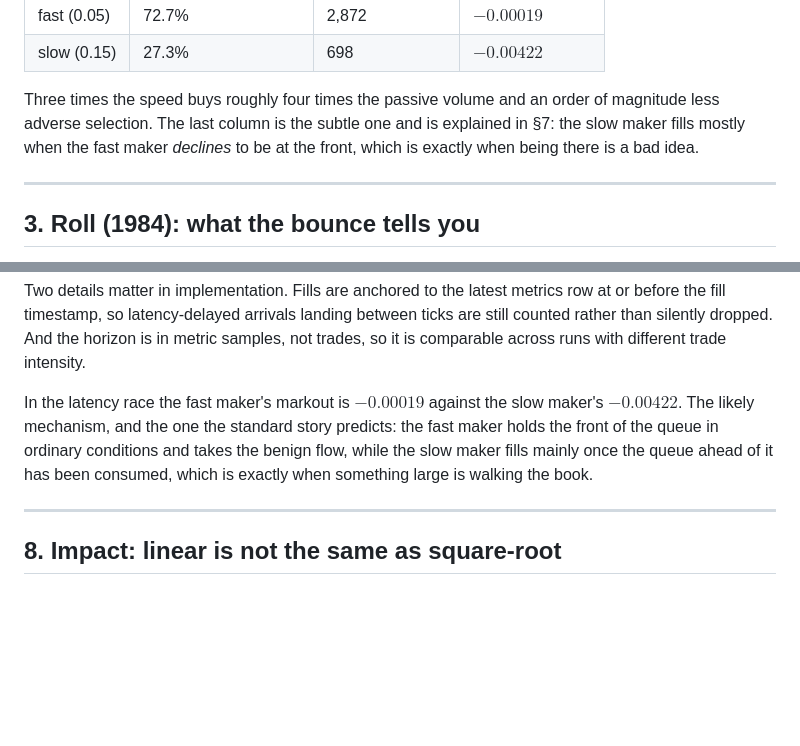
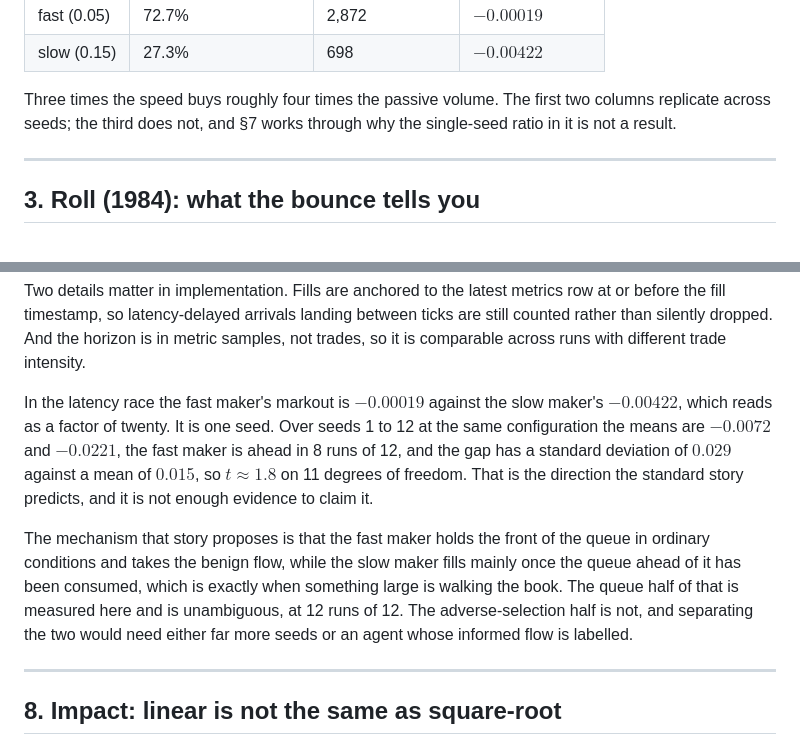
Before and after one commit to superkush06/lobster, a Markdown page: docs/theory.md, 2 parts joined by grey strips. GitHub-like rendering; blank space fills up the shorter version.

```diff
--- a/docs/theory.md
+++ b/docs/theory.md
@@ -74,11 +74,9 @@ ticks:
 | fast (0.05) | 72.7% | 2,872 | $-0.00019$ |
 | slow (0.15) | 27.3% | 698 | $-0.00422$ |
 
-Three times the speed buys roughly four times the passive volume and an
-order of magnitude less adverse selection. The last column is the subtle
-one and is explained in §7: the slow maker fills mostly when the fast maker
-*declines* to be at the front, which is exactly when being there is a bad
-idea.
+Three times the speed buys roughly four times the passive volume. The first
+two columns replicate across seeds; the third does not, and §7 works through
+why the single-seed ratio in it is not a result.
 
 ---
 
@@ -234,11 +232,20 @@ the horizon is in metric samples, not trades, so it is comparable across
 runs with different trade intensity.
 
 In the latency race the fast maker's markout is $-0.00019$ against the slow
-maker's $-0.00422$. The likely mechanism, and the one the standard story
-predicts: the fast maker holds the front of the queue in ordinary
-conditions and takes the benign flow, while the slow maker fills mainly
-once the queue ahead of it has been consumed, which is exactly when
-something large is walking the book.
+maker's $-0.00422$, which reads as a factor of twenty. It is one seed. Over
+seeds 1 to 12 at the same configuration the means are $-0.0072$ and
+$-0.0221$, the fast maker is ahead in 8 runs of 12, and the gap has a
+standard deviation of $0.029$ against a mean of $0.015$, so $t \approx 1.8$
+on 11 degrees of freedom. That is the direction the standard story predicts,
+and it is not enough evidence to claim it.
+
+The mechanism that story proposes is that the fast maker holds the front of
+the queue in ordinary conditions and takes the benign flow, while the slow
+maker fills mainly once the queue ahead of it has been consumed, which is
+exactly when something large is walking the book. The queue half of that is
+measured here and is unambiguous, at 12 runs of 12. The adverse-selection
+half is not, and separating the two would need either far more seeds or an
+agent whose informed flow is labelled.
 
 ---
 
```
Also changed, not shown: README.md (+14 -5 lines).
